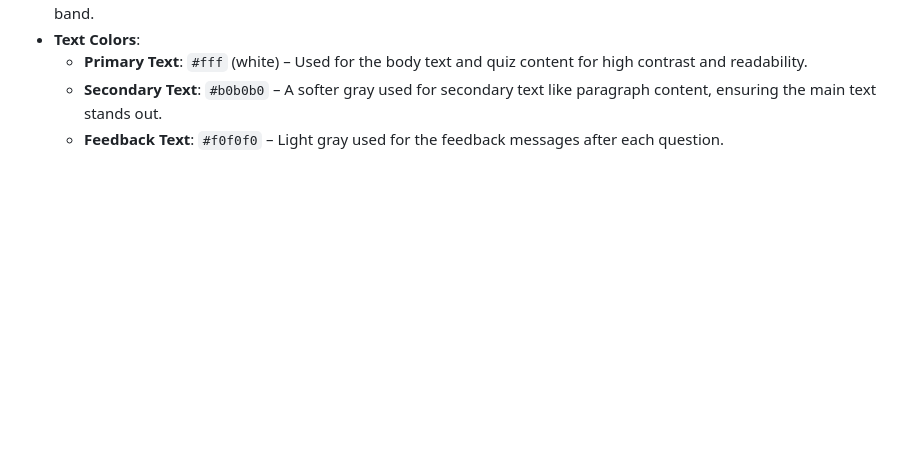
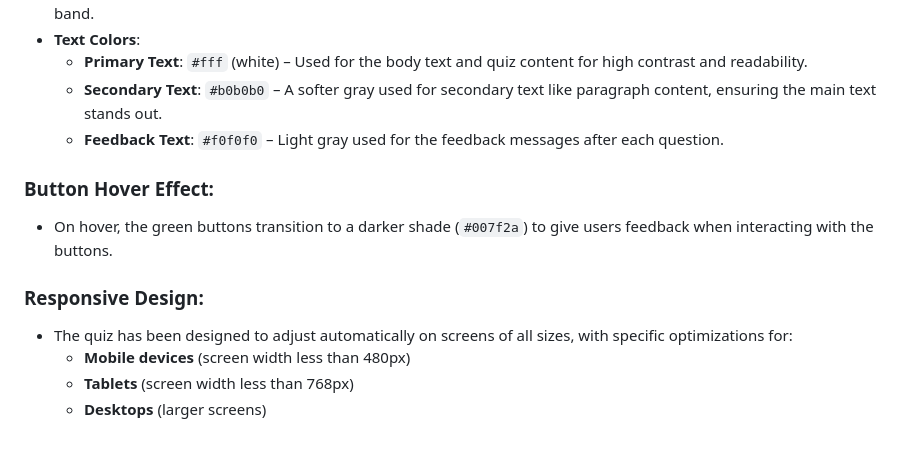
Before and after one commit to Dino-code94/Project-2-Quiz, a Markdown page: README.md, the part around the change. Drawn GitHub-style; blank space fills up the shorter version.

Commit message:
Update README.md
Button hover effect and responsive design

```diff
--- a/README.md
+++ b/README.md
@@ -59,3 +59,12 @@ The color scheme used in the quiz is inspired by **Green Day’s branding**, wit
   - **Primary Text**: `#fff` (white) – Used for the body text and quiz content for high contrast and readability.
   - **Secondary Text**: `#b0b0b0` – A softer gray used for secondary text like paragraph content, ensuring the main text stands out.
   - **Feedback Text**: `#f0f0f0` – Light gray used for the feedback messages after each question.
+
+### Button Hover Effect:
+- On hover, the green buttons transition to a darker shade (`#007f2a`) to give users feedback when interacting with the buttons.
+
+### Responsive Design:
+- The quiz has been designed to adjust automatically on screens of all sizes, with specific optimizations for:
+  - **Mobile devices** (screen width less than 480px)
+  - **Tablets** (screen width less than 768px)
+  - **Desktops** (larger screens)
```
